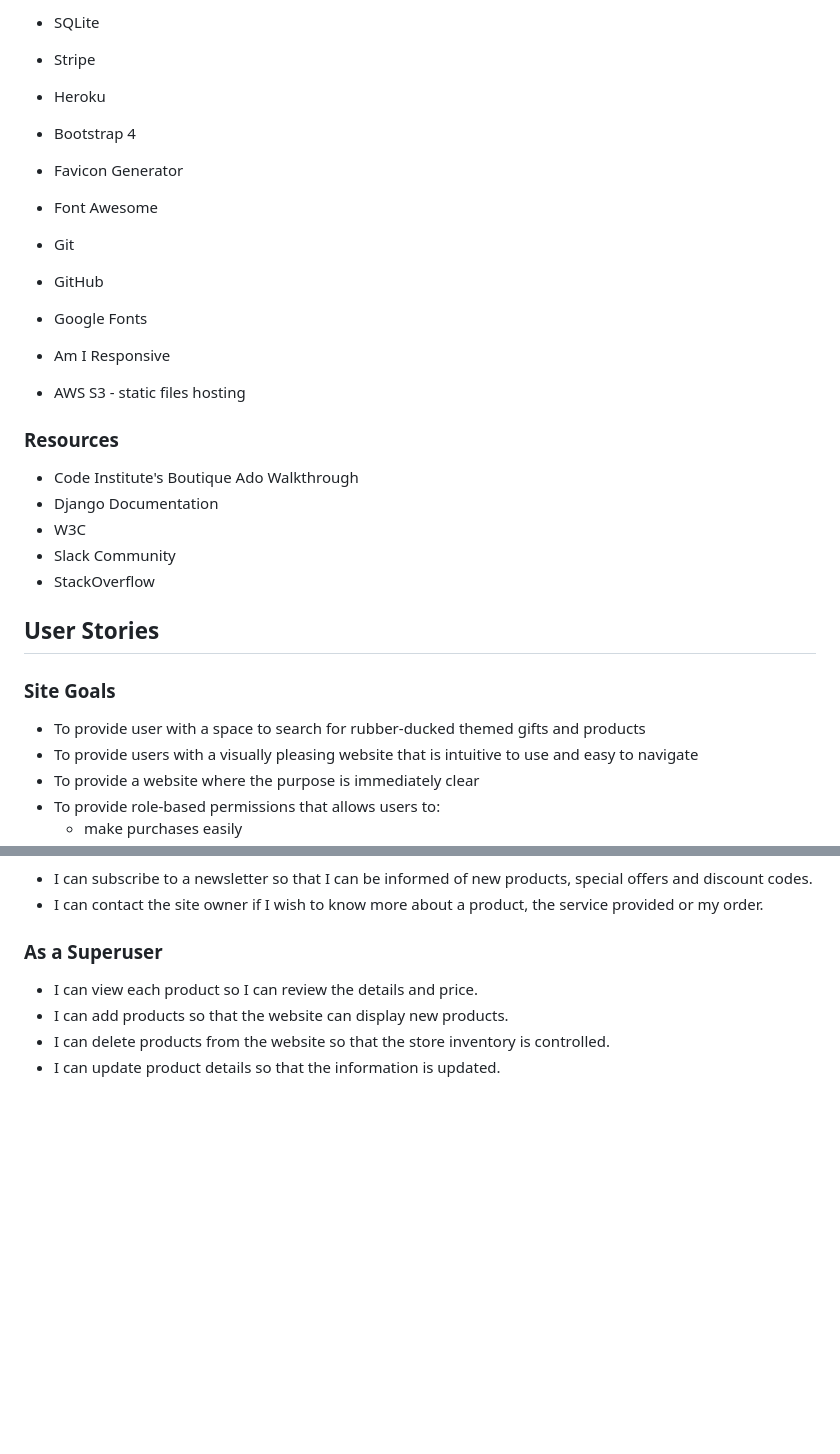
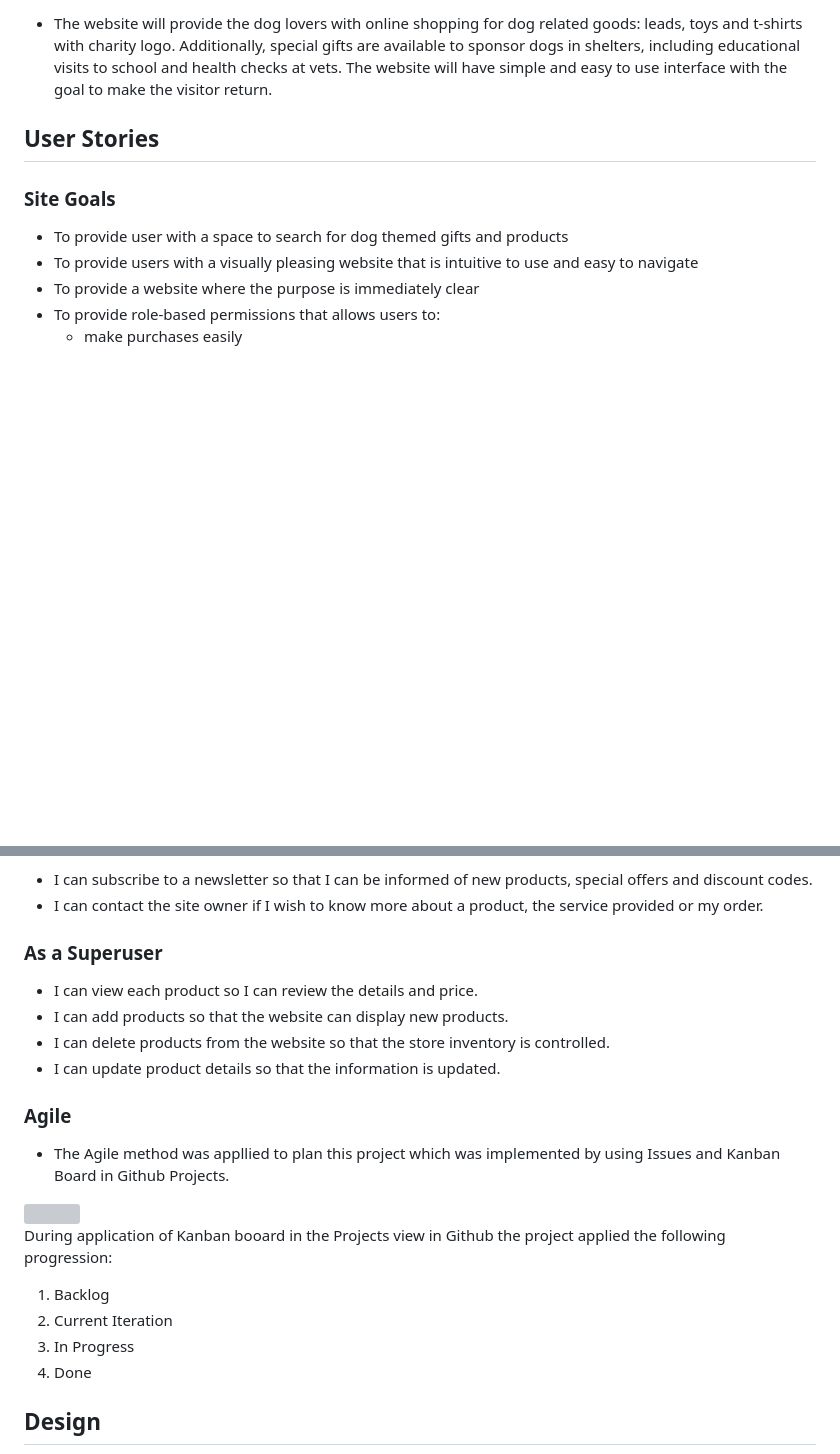
Before and after one commit to ANNAhabANNA/high_paw_support_us_more_v1, a Markdown page: README.md, 2 parts joined by grey strips. Rendered like a GitHub page; blank space fills up the shorter version; grey boxes are pictures that could not be loaded.

```diff
--- a/README.md
+++ b/README.md
@@ -76,29 +61,11 @@ This fictional online store provides users with various products where all proce
 
-* SQLite
-* Stripe
-* Heroku
-* Bootstrap 4
-* Favicon Generator
-* Font Awesome
-* Git
-* GitHub
-* Google Fonts
-* Am I Responsive
-* AWS S3 - static files hosting
-
-### Resources
-
-* Code Institute's Boutique Ado Walkthrough
-* Django Documentation
-* W3C
-* Slack Community
-* StackOverflow
+* The website will provide the dog lovers  with online shopping for dog related goods: leads, toys and t-shirts with charity logo. Additionally, special gifts are available to sponsor dogs in shelters, including educational visits to school and health checks at vets. The website will have simple and easy to use interface with the goal to make the visitor return.
 
 ## User Stories
 
 ### Site Goals
 
-* To provide user with a space to search for rubber-ducked themed gifts and products
+* To provide user with a space to search for dog themed gifts and products
 * To provide users with a visually pleasing website that is intuitive to use and easy to navigate
 * To provide a website where the purpose is immediately clear
 * To provide role-based permissions that allows users to:
@@ -141,3 +108,17 @@ ADDITIONAL
 * I can delete products from the website so that the store inventory is controlled.
 * I can update product details so that the information is updated.
 
+### Agile
+
+* The Agile method was appllied to plan this project which was implemented by using Issues and Kanban Board in Github Projects.
+<img src="static/readme_imgs/kanban_agile.png">
+
+During application of Kanban booard in the Projects view in Github the project applied the following progression:
+
+1. Backlog
+2. Current Iteration
+3. In Progress
+4. Done
+
+## Design
+
```
Also changed, not shown: other parts of README.md (+154 -36 lines).
